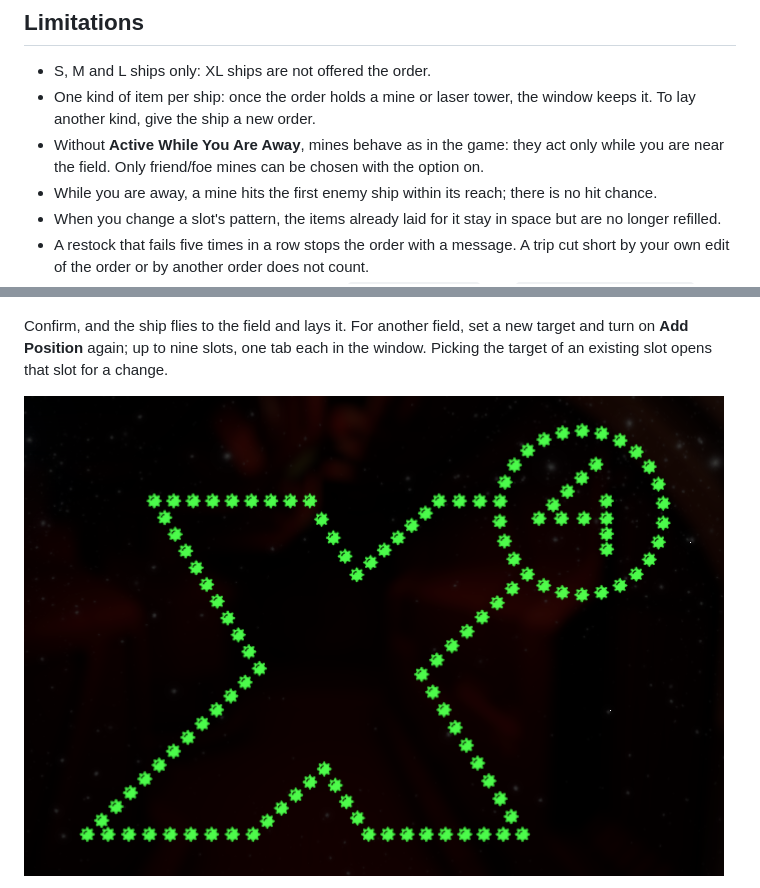
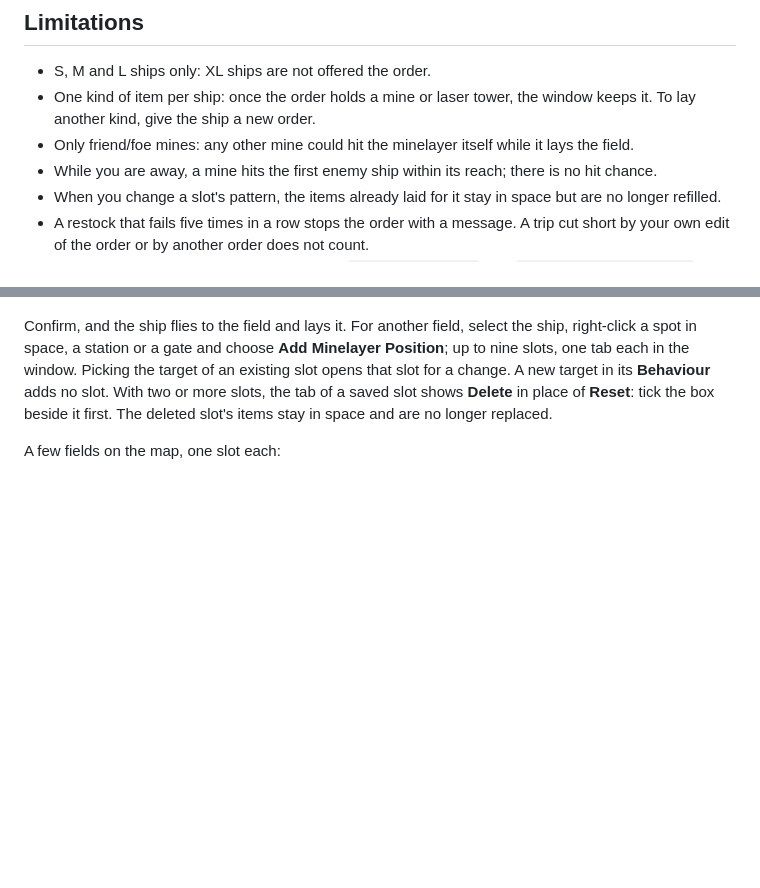
Before and after one commit to chemodun/X4-SmartMinelayer, a Markdown page: README.md, 2 parts joined by grey strips. GitHub-like rendering; blank space fills up the shorter version.

```diff
--- a/README.md
+++ b/README.md
@@ -18,7 +18,7 @@ Laying a minefield by hand means placing every mine yourself and coming back whe
 
 - S, M and L ships only: XL ships are not offered the order.
 - One kind of item per ship: once the order holds a mine or laser tower, the window keeps it. To lay another kind, give the ship a new order.
-- Without **Active While You Are Away**, mines behave as in the game: they act only while you are near the field. Only friend/foe mines can be chosen with the option on.
+- Only friend/foe mines: any other mine could hit the minelayer itself while it lays the field.
 - While you are away, a mine hits the first enemy ship within its reach; there is no hit chance.
 - When you change a slot's pattern, the items already laid for it stay in space but are no longer refilled.
 - A restock that fails five times in a row stops the order with a message. A trip cut short by your own edit of the order or by another order does not count.
@@ -66,7 +66,7 @@ In **Maintenance** set the **Replacement Threshold**: the share of a slot's item
 
 ![Configuration window](docs/images/config_window.png)
 
-Confirm, and the ship flies to the field and lays it. For another field, set a new target and turn on **Add Position** again; up to nine slots, one tab each in the window. Picking the target of an existing slot opens that slot for a change.
+Confirm, and the ship flies to the field and lays it. For another field, select the ship, right-click a spot in space, a station or a gate and choose **Add Minelayer Position**; up to nine slots, one tab each in the window. Picking the target of an existing slot opens that slot for a change. A new target in its **Behaviour** adds no slot. With two or more slots, the tab of a saved slot shows **Delete** in place of **Reset**: tick the box beside it first. The deleted slot's items stay in space and are no longer replaced.
 
-![An X4 Logo of 120 Friend/Foe Mines on the map](docs/images/map_x4_logo.png)
+A few fields on the map, one slot each:
 
```
Also changed, not shown: other parts of README.md (+13 -5 lines), docs/images/context_menu.png, 5 other files.
